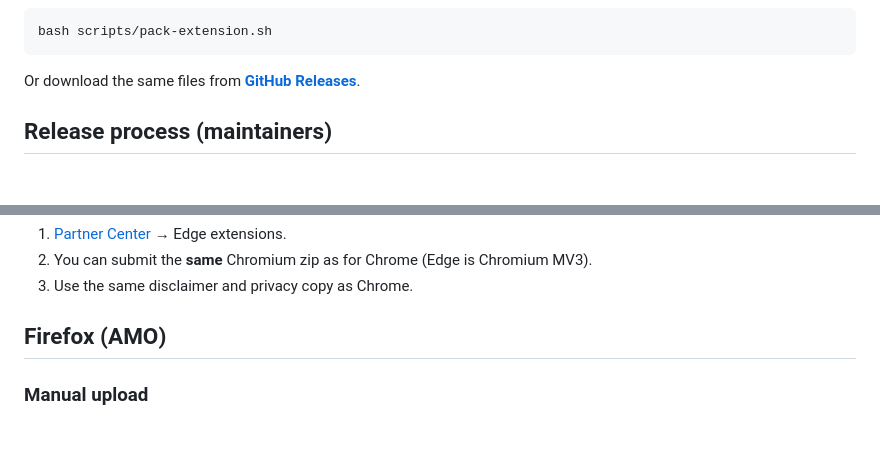
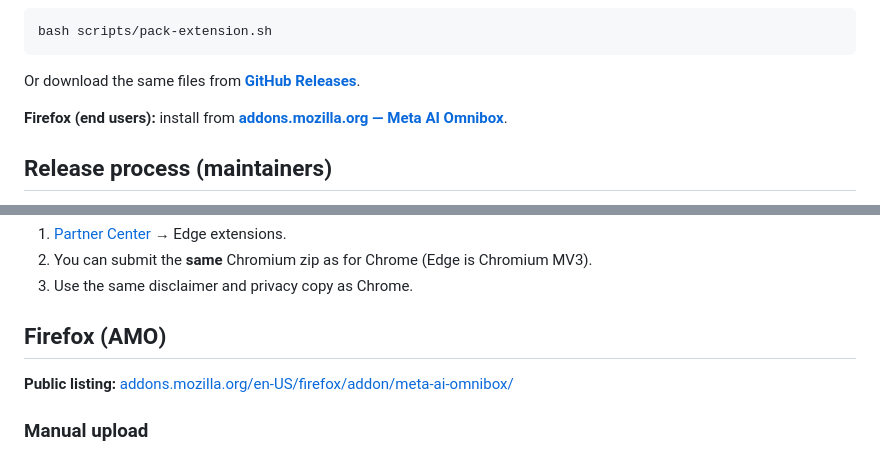
Before and after one commit to vocino/meta-ai-omnibox, a Markdown page: docs/STORE_PUBLISHING.md, 2 parts joined by grey strips. Rendered like a GitHub page; blank space fills up the shorter version.

````diff
--- a/docs/STORE_PUBLISHING.md
+++ b/docs/STORE_PUBLISHING.md
@@ -18,6 +18,8 @@ bash scripts/pack-extension.sh
 ```
 
 Or download the same files from **[GitHub Releases](https://github.com/vocino/meta-ai-omnibox/releases)**.
+
+**Firefox (end users):** install from **[addons.mozilla.org — Meta AI Omnibox](https://addons.mozilla.org/en-US/firefox/addon/meta-ai-omnibox/)**.
 
 ## Release process (maintainers)
 
@@ -45,6 +47,8 @@ The tag-sync job does not wait for CI to finish; keep `main` green before bumpin
 3. Use the same disclaimer and privacy copy as Chrome.
 
 ## Firefox (AMO)
+
+**Public listing:** [addons.mozilla.org/en-US/firefox/addon/meta-ai-omnibox/](https://addons.mozilla.org/en-US/firefox/addon/meta-ai-omnibox/)
 
 ### Manual upload
 
````
Also changed, not shown: README.md (+4 -4 lines).
